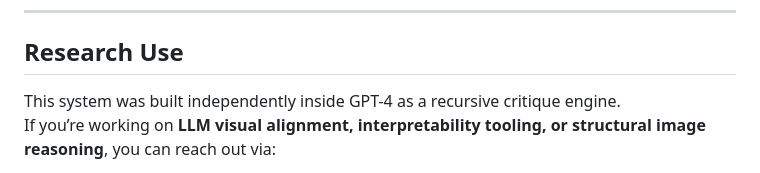
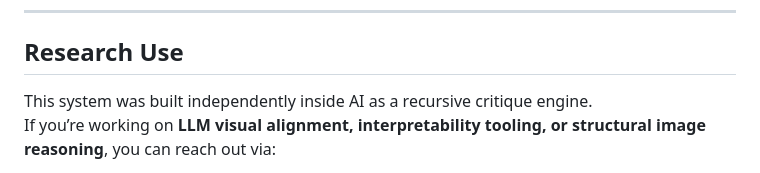
Before and after one commit to rusparrish/Visual-Thinking-Lens, a Markdown page: docs/:docs:README.md, the part around the change. GitHub-like rendering.

```diff
--- a/docs/:docs:README.md
+++ b/docs/:docs:README.md
@@ -51,7 +51,7 @@ See `/legal/LICENSE.md`, `/legal/visual-assets-license.md`, and `/NOTICE.md` for
 
 ## Research Use
 
-This system was built independently inside GPT-4 as a recursive critique engine.
+This system was built independently inside AI as a recursive critique engine.
 If you’re working on **LLM visual alignment, interpretability tooling, or structural image reasoning**, you can reach out via:
 
 📧 russellgparrish@gmail.com
```
